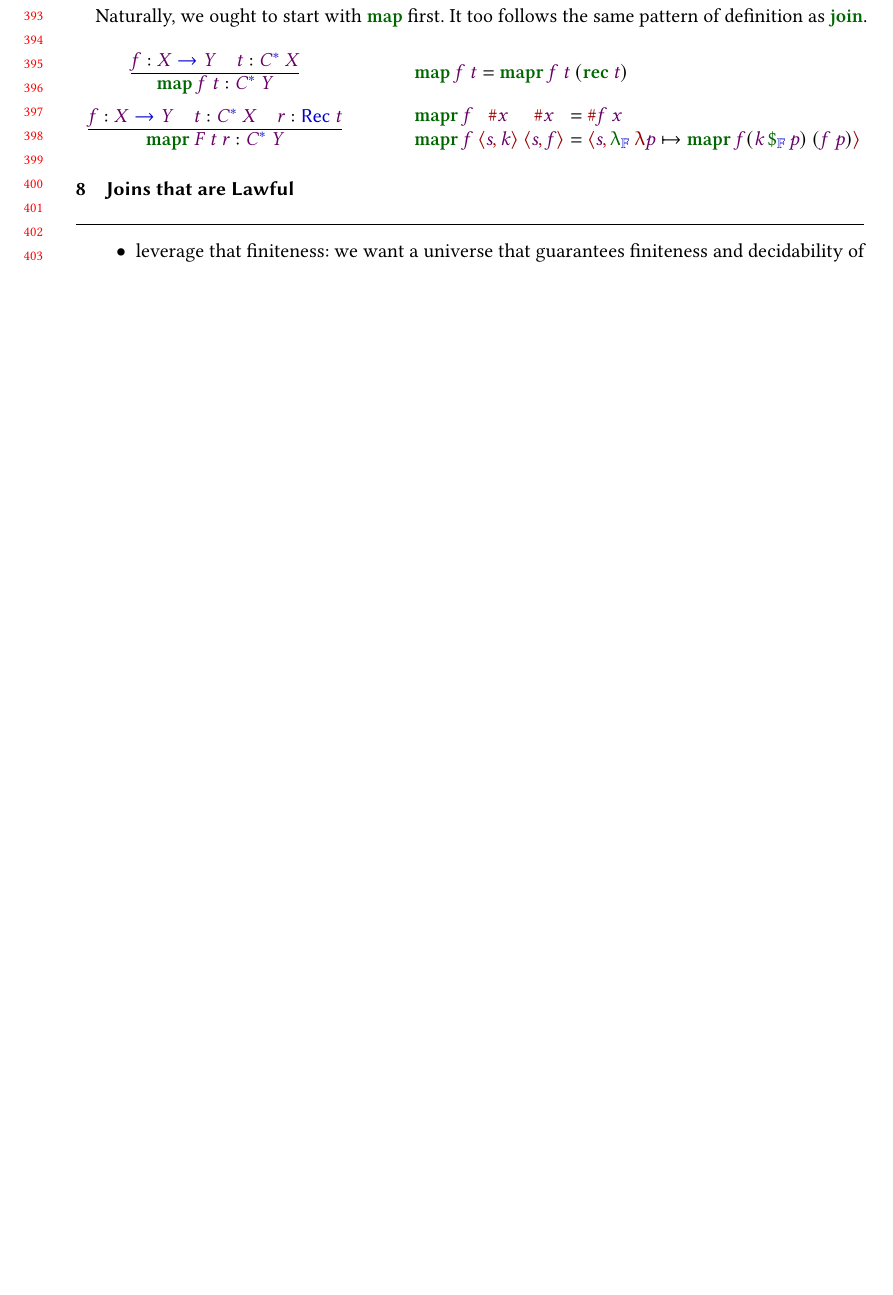
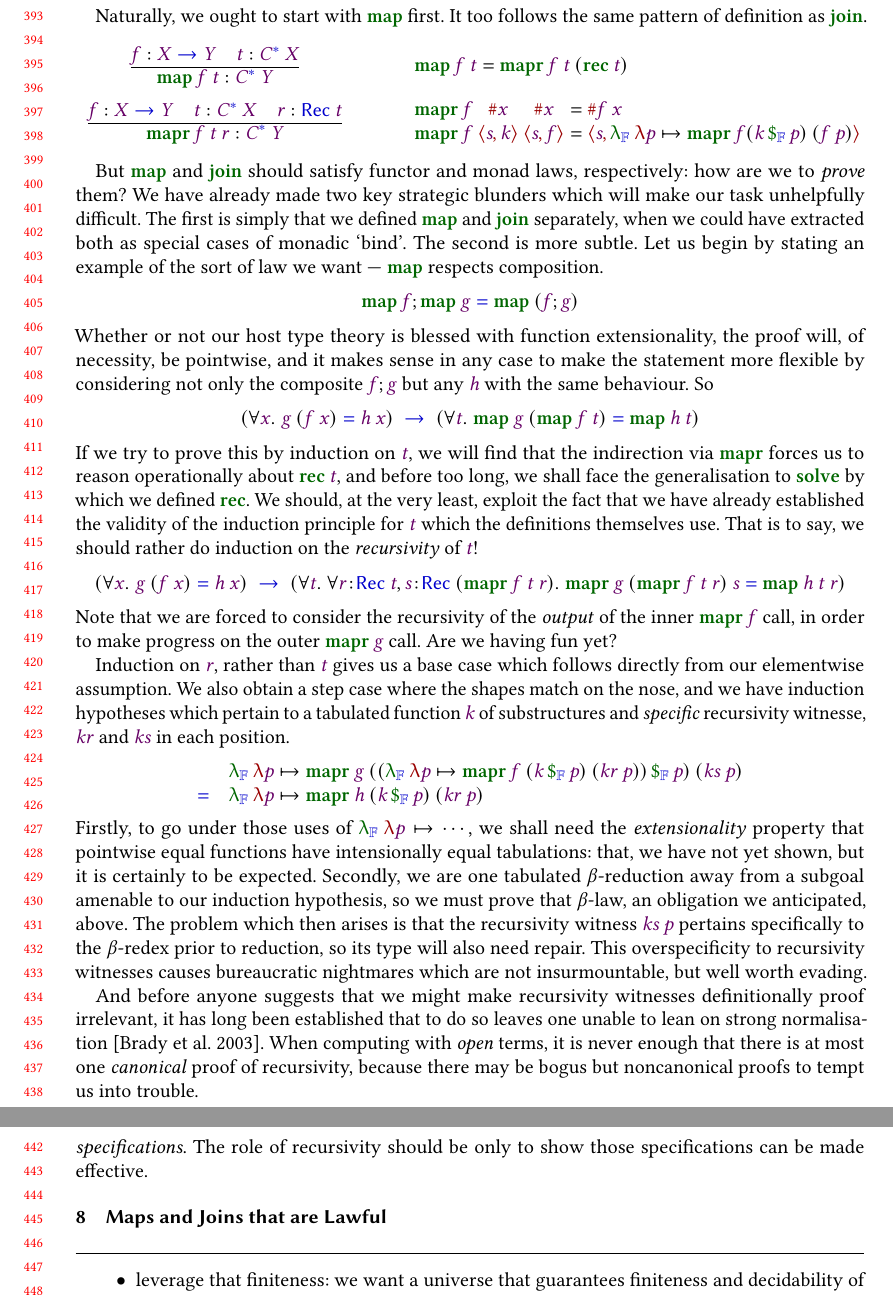
Before and after one commit to JacquesCarette/PureBaggery, a LaTeX paper (Papers/SearchMe/paper.tex): part of page 9 of 10 before the commit and two parts of pages 9 and 10 of 11 after it, the two joined at a grey line, cut so that both start at the same text, the shorter picture padded with empty space. Compiled offline with pdfLaTeX.

Commit message:
[ progress ] show awful things awful

```diff
--- a/Papers/SearchMe/paper.tex
+++ b/Papers/SearchMe/paper.tex
@@ -708,11 +708,43 @@ Naturally, we ought to start with $\F{map}$ first. It too follows the same patte
 \end{array}
 \]
 
+But $\F{map}$ and $\F{join}$ should satisfy functor and monad laws, respectively: how are we to \remph{prove} them? We have already made two key strategic blunders which will make our task unhelpfully difficult. The first is simply that we defined $\F{map}$ and $\F{join}$ separately, when we could have extracted both as special cases of monadic `bind'. The second is more subtle. Let us begin by stating an example of the sort of law we want --- $\F{map}$ respects composition.
+\[
+  \F{map}\:\V{f} ; \F{map}\:\V{g}  \peq \F{map}\:(\V{f};\V{g})
+\]
+Whether or not our host type theory is blessed with function extensionality, the proof will, of necessity, be pointwise, and it makes sense in any case to make the statement more flexible by considering not only the composite $\V{f};\V{g}$ but any $\V{h}$ with the same behaviour. So
+\[
+(\forall \V{x}.\; \V{g}\:(\V{f}\:\V{x}) \peq \V{h}\:\V{x}) \; \fto\;
+(\forall \V{t}.\; \F{map}\:\V{g}\:(\F{map}\:\V{f}\:\V{t}) \peq \F{map}\:\V{h}\:\V{t})
+\]
+If we try to prove this by induction on $\V{t}$, we will find that the indirection via $\F{mapr}$ forces us to reason operationally about $\rec{\V{t}}$, and before too long, we shall face the generalisation to $\F{solve}$ by which we defined $\F{rec}$. We should, at the very least, exploit the fact that we have already established the validity of the induction principle for $\V{t}$ which the definitions themselves use. That is to say, we should rather do induction on the \remph{recursivity} of $\V{t}$!
+\[
+(\forall \V{x}.\; \V{g}\:(\V{f}\:\V{x}) \peq \V{h}\:\V{x}) \; \fto\;
+(\forall \V{t}.\;\forall \V{r}\hb\REC{\V{t}},\V{s}\hb\REC{(\F{mapr}\:\V{f}\:\V{t}\:\V{r})}.\; \F{mapr}\:\V{g}\:(\F{mapr}\:\V{f}\:\V{t}\:\V{r})\:\V{s} \peq \F{map}\:\V{h}\:\V{t}\:\V{r})
+\]
+Note that we are forced to consider the recursivity of the \remph{output} of the inner $\F{mapr}\:\V{f}$ call, in order to make progress on the outer $\F{mapr}\:\V{g}$ call. Are we having fun yet?
+
+Induction on $\V{r}$, rather than $\V{t}$ gives us a base case which follows directly from our elementwise assumption. We also obtain a step case where the shapes match on the nose, and we have induction hypotheses which pertain to a tabulated function $\V{k}$ of substructures and \remph{specific} recursivity witnesse, $\V{kr}$ and $\V{ks}$ in each position.
+\[\begin{array}{rl}
+&
+\vertflam{\LAM{p}{\F{mapr}\:\V{g}
+    \:(\vertfapp{(\vertflam{\LAM{p}{\F{mapr}\:\V{f}\:(\vertfapp{\V{k}}{\V{p}})\:(\V{kr}\:\V{p})}})}{\V{p}})
+      \:(\V{ks}\:\V{p})}}
+\\ \peq &
+\vertflam{\LAM{p}{\F{mapr}\:\V{h}\:(\vertfapp{\V{k}}{\V{p}})\:(\V{kr}\:\V{p})}}
+\end{array}\]
+Firstly, to go under those uses of $\vertflam{\LAM{p}{\cdots}}$, we shall need the \remph{extensionality} property that pointwise equal functions have intensionally equal tabulations: that, we have not yet shown, but it is certainly to be expected. Secondly, we are one tabulated $\beta$-reduction away from a subgoal amenable to our induction hypothesis, so we must prove that $\beta$-law, an obligation we anticipated, above. The problem which then arises is that the recursivity witness $\V{ks}\:\V{p}$ pertains specifically to the $\beta$-redex prior to reduction, so its type will also need repair. This overspecificity to recursivity witnesses causes bureaucratic nightmares which are not insurmountable, but well worth evading.
+
+And before anyone suggests that we might make recursivity witnesses definitionally proof irrelevant, it has long been established that to do so leaves one unable to lean on strong normalisation~\cite{DBLP:conf/types/BradyMM03}. When computing with \remph{open} terms, it is never enough that there is at most one \remph{canonical} proof of recursivity, because there may be bogus but noncanonical proofs to tempt us into trouble.
+
+In some respects, however, our second blunder is rather more basic. We have been trying to reason about the \remph{implementations} of $\F{map}$ and $\F{join}$, rather than working with respect to their \remph{specifications}. The role of recursivity should be only to show those specifications can be made effective.
+
+
 % TODO
 % either cause 'rec' to reduce, and then get ourselves into the same mess that warranted 'solve', OR
 % we abstract recursivity proofs and end up in trouble because such proofs can't be proof-irrelevant (safely).
 
-\section{Joins that are Lawful}
+\section{Maps and Joins that are Lawful}
 
 % Just define the relational version!
 
```
Also changed, not shown: Papers/SearchMe/searchme.bib (+22 -0 lines), Papers/SearchMe/paper.tex (4 more changed lines), 2 other files.
